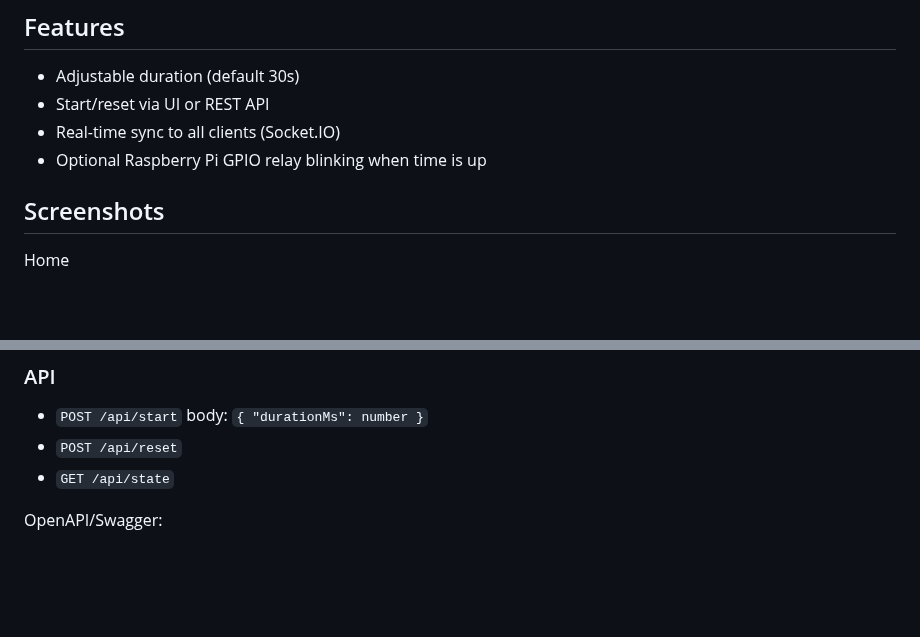
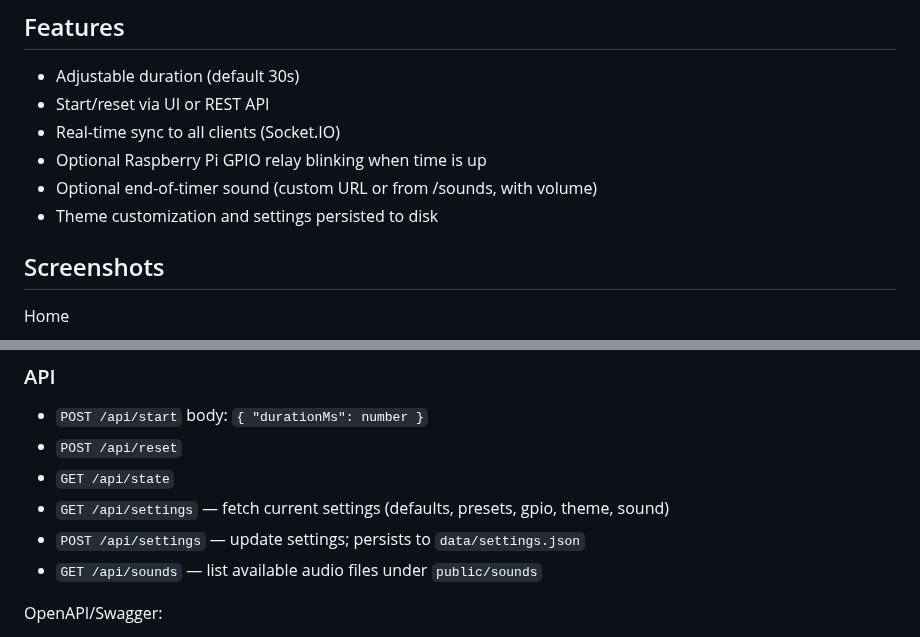
Before and after one commit to xaxy55/tournament-countdown, a Markdown page: README.md, 2 parts joined by grey strips. GitHub-like rendering; blank space fills up the shorter version.

Commit message:
feat: enhance README with Buy Me a Coffee button and update API documentation for settings and sounds

```diff
--- a/README.md
+++ b/README.md
@@ -9,6 +16,8 @@ A tiny real-time countdown web app. Everyone sees the same timer. You can start/
 - Start/reset via UI or REST API
 - Real-time sync to all clients (Socket.IO)
 - Optional Raspberry Pi GPIO relay blinking when time is up
+ - Optional end-of-timer sound (custom URL or from /sounds, with volume)
+ - Theme customization and settings persisted to disk
 
 ## Screenshots
 
@@ -49,6 +58,9 @@ Theme examples
 - `POST /api/start` body: `{ "durationMs": number }`
 - `POST /api/reset`
 - `GET /api/state`
+ - `GET /api/settings` — fetch current settings (defaults, presets, gpio, theme, sound)
+ - `POST /api/settings` — update settings; persists to `data/settings.json`
+ - `GET /api/sounds` — list available audio files under `public/sounds`
 
 OpenAPI/Swagger:
 
```
Also changed, not shown: other parts of README.md (+40 -8 lines).
